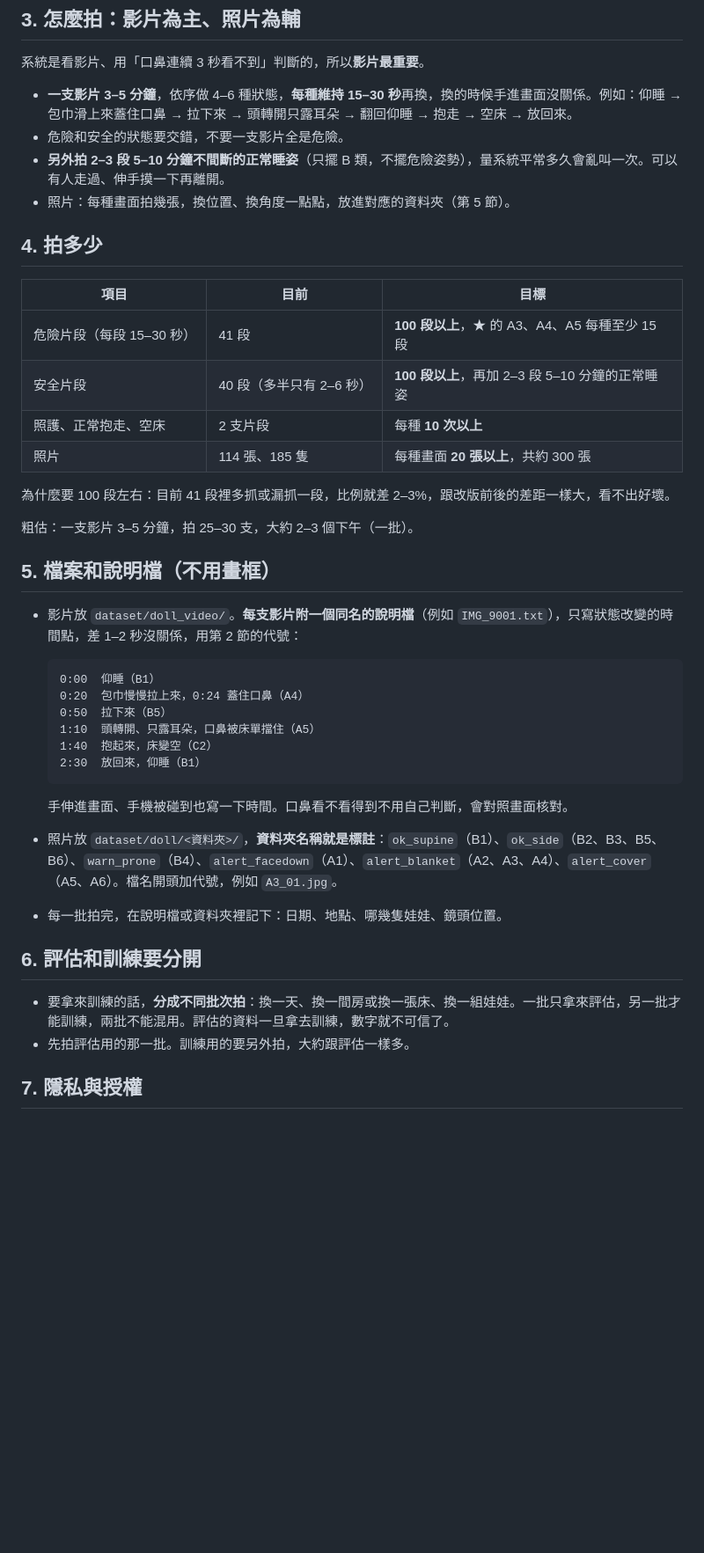
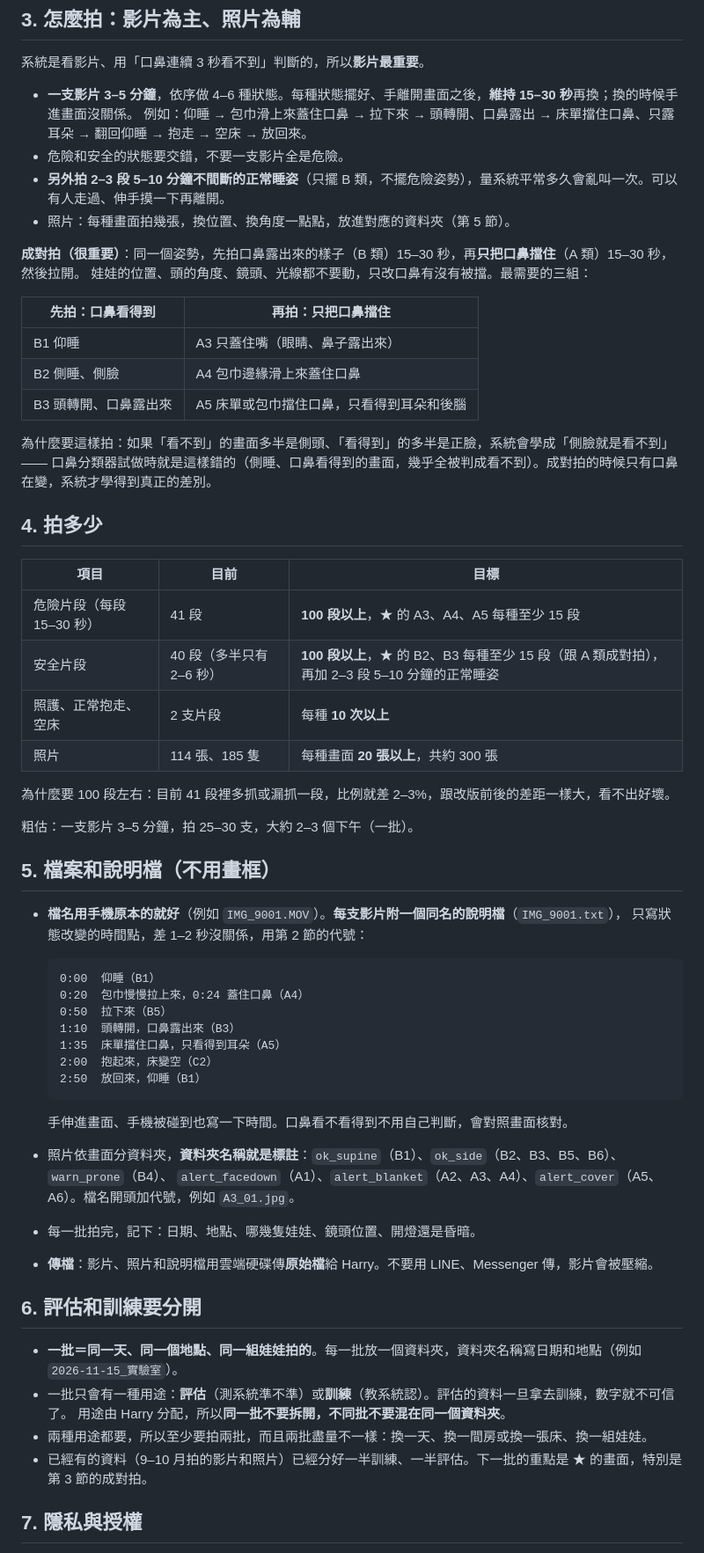
Before and after one commit to StudentInTW/Baby-Groot, a Markdown page: docs/資料收集說明.md, the part around one of its changes. Shown at 88% size. Drawn GitHub-style; blank space fills up the shorter version.

````diff
--- a/docs/資料收集說明.md
+++ b/docs/資料收集說明.md
@@ -54,17 +68,30 @@
 
 系統是看影片、用「口鼻連續 3 秒看不到」判斷的，所以**影片最重要**。
 
-- **一支影片 3–5 分鐘**，依序做 4–6 種狀態，**每種維持 15–30 秒**再換，換的時候手進畫面沒關係。例如：仰睡 → 包巾滑上來蓋住口鼻 → 拉下來 → 頭轉開只露耳朵 → 翻回仰睡 → 抱走 → 空床 → 放回來。
+- **一支影片 3–5 分鐘**，依序做 4–6 種狀態。每種狀態擺好、手離開畫面之後，**維持 15–30 秒**再換；換的時候手進畫面沒關係。
+  例如：仰睡 → 包巾滑上來蓋住口鼻 → 拉下來 → 頭轉開、口鼻露出 → 床單擋住口鼻、只露耳朵 → 翻回仰睡 → 抱走 → 空床 → 放回來。
 - 危險和安全的狀態要交錯，不要一支影片全是危險。
 - **另外拍 2–3 段 5–10 分鐘不間斷的正常睡姿**（只擺 B 類，不擺危險姿勢），量系統平常多久會亂叫一次。可以有人走過、伸手摸一下再離開。
 - 照片：每種畫面拍幾張，換位置、換角度一點點，放進對應的資料夾（第 5 節）。
+
+**成對拍（很重要）**：同一個姿勢，先拍口鼻露出來的樣子（B 類）15–30 秒，再**只把口鼻擋住**（A 類）15–30 秒，然後拉開。
+娃娃的位置、頭的角度、鏡頭、光線都不要動，只改口鼻有沒有被擋。最需要的三組：
+
+| 先拍：口鼻看得到 | 再拍：只把口鼻擋住 |
+| --- | --- |
+| B1 仰睡 | A3 只蓋住嘴（眼睛、鼻子露出來） |
+| B2 側睡、側臉 | A4 包巾邊緣滑上來蓋住口鼻 |
+| B3 頭轉開、口鼻露出來 | A5 床單或包巾擋住口鼻，只看得到耳朵和後腦 |
+
+為什麼要這樣拍：如果「看不到」的畫面多半是側頭、「看得到」的多半是正臉，系統會學成「側臉就是看不到」——
+口鼻分類器試做時就是這樣錯的（側睡、口鼻看得到的畫面，幾乎全被判成看不到）。成對拍的時候只有口鼻在變，系統才學得到真正的差別。
 
 ## 4. 拍多少
 
 | 項目 | 目前 | 目標 |
 | --- | --- | --- |
 | 危險片段（每段 15–30 秒） | 41 段 | **100 段以上**，★ 的 A3、A4、A5 每種至少 15 段 |
-| 安全片段 | 40 段（多半只有 2–6 秒） | **100 段以上**，再加 2–3 段 5–10 分鐘的正常睡姿 |
+| 安全片段 | 40 段（多半只有 2–6 秒） | **100 段以上**，★ 的 B2、B3 每種至少 15 段（跟 A 類成對拍），再加 2–3 段 5–10 分鐘的正常睡姿 |
 | 照護、正常抱走、空床 | 2 支片段 | 每種 **10 次以上** |
 | 照片 | 114 張、185 隻 | 每種畫面 **20 張以上**，共約 300 張 |
 
@@ -74,25 +101,32 @@
 
 ## 5. 檔案和說明檔（不用畫框）
 
-- 影片放 `dataset/doll_video/`。**每支影片附一個同名的說明檔**（例如 `IMG_9001.txt`），只寫狀態改變的時間點，差 1–2 秒沒關係，用第 2 節的代號：
+- **檔名用手機原本的就好**（例如 `IMG_9001.MOV`）。**每支影片附一個同名的說明檔**（`IMG_9001.txt`），
+  只寫狀態改變的時間點，差 1–2 秒沒關係，用第 2 節的代號：
 
   ```
   0:00  仰睡（B1）
   0:20  包巾慢慢拉上來，0:24 蓋住口鼻（A4）
   0:50  拉下來（B5）
-  1:10  頭轉開、只露耳朵，口鼻被床單擋住（A5）
-  1:40  抱起來，床變空（C2）
-  2:30  放回來，仰睡（B1）
+  1:10  頭轉開，口鼻露出來（B3）
+  1:35  床單擋住口鼻，只看得到耳朵（A5）
+  2:00  抱起來，床變空（C2）
+  2:50  放回來，仰睡（B1）
   ```
 
   手伸進畫面、手機被碰到也寫一下時間。口鼻看不看得到不用自己判斷，會對照畫面核對。
-- 照片放 `dataset/doll/<資料夾>/`，**資料夾名稱就是標註**：`ok_supine`（B1）、`ok_side`（B2、B3、B5、B6）、`warn_prone`（B4）、`alert_facedown`（A1）、`alert_blanket`（A2、A3、A4）、`alert_cover`（A5、A6）。檔名開頭加代號，例如 `A3_01.jpg`。
-- 每一批拍完，在說明檔或資料夾裡記下：日期、地點、哪幾隻娃娃、鏡頭位置。
+- 照片依畫面分資料夾，**資料夾名稱就是標註**：`ok_supine`（B1）、`ok_side`（B2、B3、B5、B6）、`warn_prone`（B4）、
+  `alert_facedown`（A1）、`alert_blanket`（A2、A3、A4）、`alert_cover`（A5、A6）。檔名開頭加代號，例如 `A3_01.jpg`。
+- 每一批拍完，記下：日期、地點、哪幾隻娃娃、鏡頭位置、開燈還是昏暗。
+- **傳檔**：影片、照片和說明檔用雲端硬碟傳**原始檔**給 Harry。不要用 LINE、Messenger 傳，影片會被壓縮。
 
 ## 6. 評估和訓練要分開
 
-- 要拿來訓練的話，**分成不同批次拍**：換一天、換一間房或換一張床、換一組娃娃。一批只拿來評估，另一批才能訓練，兩批不能混用。評估的資料一旦拿去訓練，數字就不可信了。
-- 先拍評估用的那一批。訓練用的要另外拍，大約跟評估一樣多。
+- **一批＝同一天、同一個地點、同一組娃娃拍的**。每一批放一個資料夾，資料夾名稱寫日期和地點（例如 `2026-11-15_實驗室`）。
+- 一批只會有一種用途：**評估**（測系統準不準）或**訓練**（教系統認）。評估的資料一旦拿去訓練，數字就不可信了。
+  用途由 Harry 分配，所以**同一批不要拆開，不同批不要混在同一個資料夾**。
+- 兩種用途都要，所以至少要拍兩批，而且兩批盡量不一樣：換一天、換一間房或換一張床、換一組娃娃。
+- 已經有的資料（9–10 月拍的影片和照片）已經分好一半訓練、一半評估。下一批的重點是 ★ 的畫面，特別是第 3 節的成對拍。
 
 ## 7. 隱私與授權
 
````
Also changed, not shown: other parts of docs/資料收集說明.md (+21 -7 lines).
